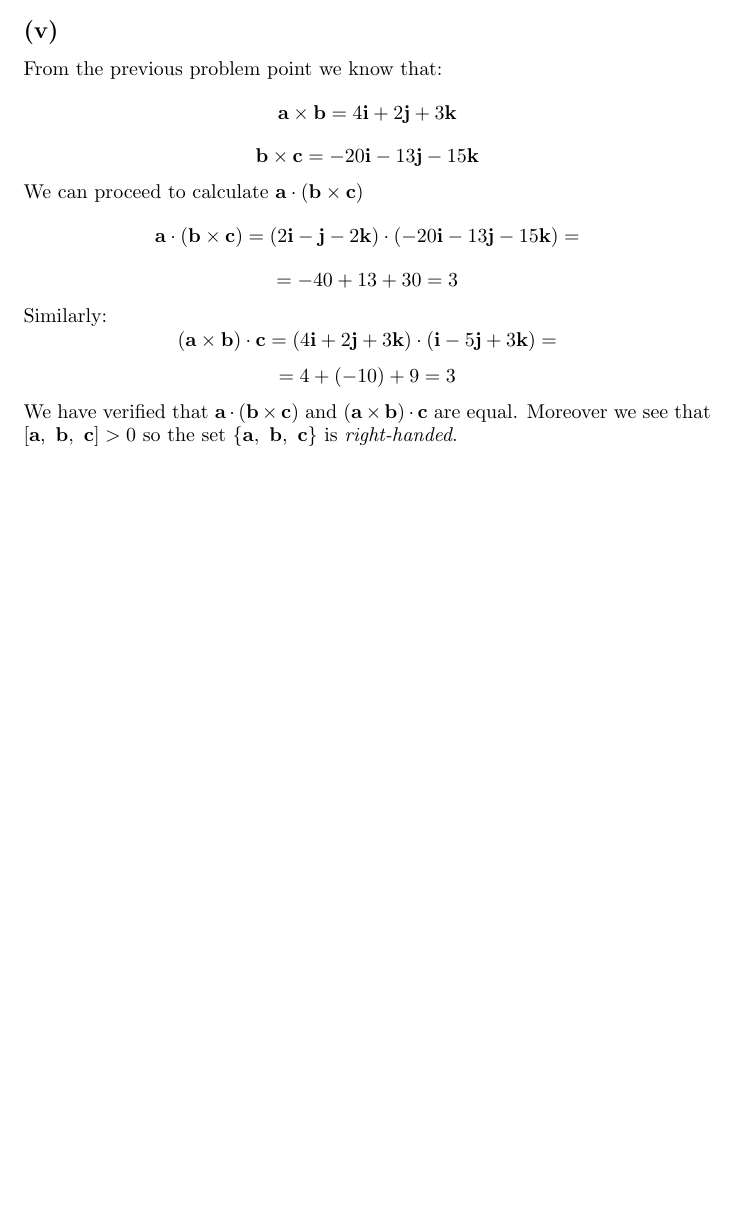
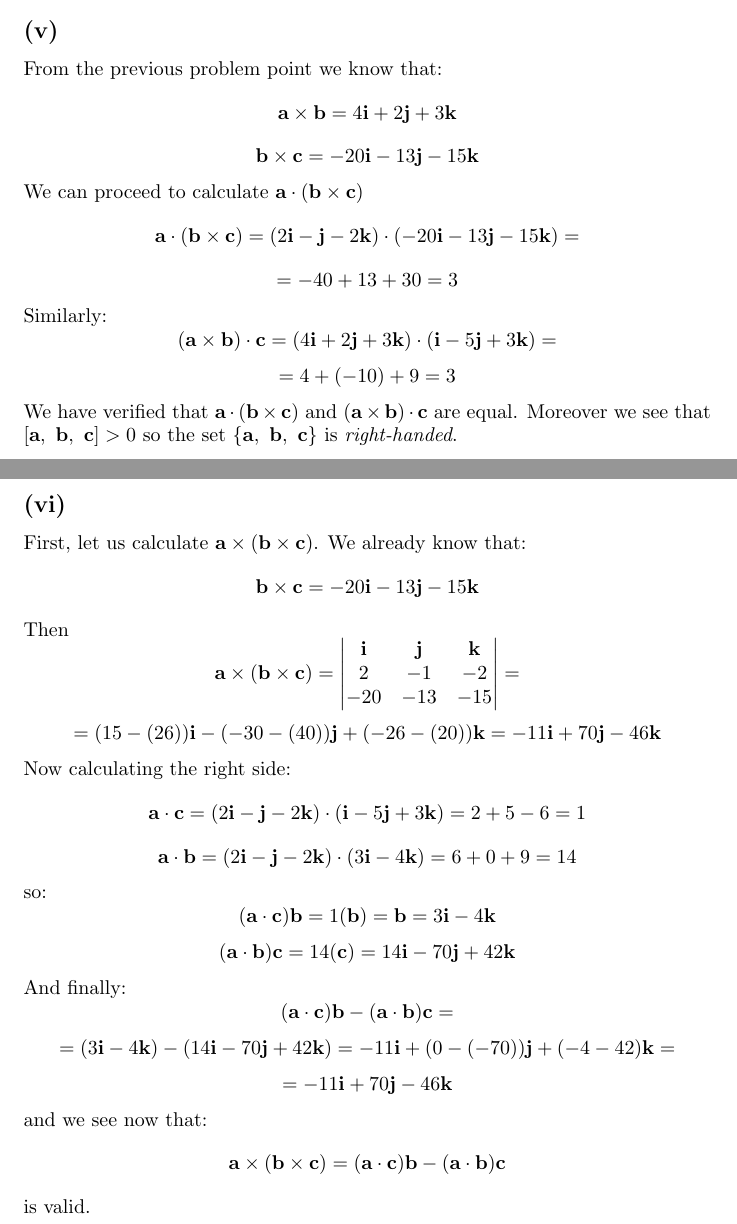
Before and after one commit to kjura/maths, a LaTeX problem sheet (gregory-cm/chapter_1_exercises.tex): part of page 2 of 2 before the commit and two parts of pages 2 and 3 of 3 after it, the two joined at a grey line, cut so that both start at the same text, the shorter picture padded with empty space. Compiled offline with pdfLaTeX.

Commit message:
gregory(finish): Exercise 1.1 (vi) Last sub-exercise

```diff
--- a/gregory-cm/chapter_1_exercises.tex
+++ b/gregory-cm/chapter_1_exercises.tex
@@ -139,4 +139,46 @@ We have verified that \(\textbf{a} \cdot (\textbf{b} \times \textbf{c})\) and \(
 are equal. Moreover we see that \( [ \textbf{a}, \ \textbf{b}, \ \textbf{c}] > 0\) so the set \(\{\textbf{a}, \ \textbf{b}, \ \textbf{c}\}\)
 is \emph{right-handed}.
 
+\subsection*{(vi)}
+First, let us calculate \(\textbf{a} \times (\textbf{b} \times \textbf{c})\). We already know that:
+\begin{equation*}
+    \textbf{b} \times \textbf{c} = -20\textbf{i} -13\textbf{j}  -15\textbf{k}
+\end{equation*}
+Then
+\begin{equation*}
+    \textbf{a} \times (\textbf{b} \times \textbf{c}) = \mdet{\textbf{i} & \textbf{j} & \textbf{k}\\ 2 & -1 & -2 \\ -20 & -13 & -15} =
+\end{equation*}
+\begin{equation*}
+    = (15 - (26))\textbf{i} - (-30 - (40))\textbf{j} + (-26 - (20))\textbf{k} = -11 \textbf{i} + 70 \textbf{j} - 46\textbf{k}
+\end{equation*}
+Now calculating the right side:
+\begin{equation*}
+    \textbf{a} \cdot \textbf{c} = (2\textbf{i} -\textbf{j} - 2\textbf{k}) \cdot (\textbf{i} -5\textbf{j} + 3\textbf{k}) = 2 + 5 - 6 = 1
+\end{equation*}
+\begin{equation*}
+    \textbf{a} \cdot \textbf{b} = (2\textbf{i} -\textbf{j} - 2\textbf{k}) \cdot (3\textbf{i} - 4\textbf{k}) = 6 + 0 + 9 = 14
+\end{equation*}
+so:
+\begin{equation*}
+    (\textbf{a} \cdot \textbf{c})\textbf{b} = 1(\textbf{b}) = \textbf{b} = 3\textbf{i} - 4\textbf{k}
+\end{equation*}
+\begin{equation*}
+    (\textbf{a} \cdot \textbf{b})\textbf{c} = 14(\textbf{c}) = 14\textbf{i} - 70\textbf{j} + 42\textbf{k}
+\end{equation*}
+And finally:
+\begin{equation*}
+    (\textbf{a} \cdot \textbf{c})\textbf{b} - (\textbf{a} \cdot \textbf{b})\textbf{c} =
+\end{equation*}
+\begin{equation*}
+    = (3\textbf{i} -4\textbf{k}) - (14 \textbf{i} - 70\textbf{j} + 42\textbf{k}) = -11 \textbf{i} + (0 - (-70))\textbf{j} + (-4 -42)\textbf{k} =
+\end{equation*}
+\begin{equation*}
+    = -11 \textbf{i} + 70 \textbf{j} - 46\textbf{k}
+\end{equation*}
+and we see now that:
+\begin{equation*}
+    \textbf{a} \times (\textbf{b} \times \textbf{c}) = (\textbf{a} \cdot \textbf{c})\textbf{b} - (\textbf{a} \cdot \textbf{b})\textbf{c}
+\end{equation*}
+is valid.
+
 \end{document}
```
